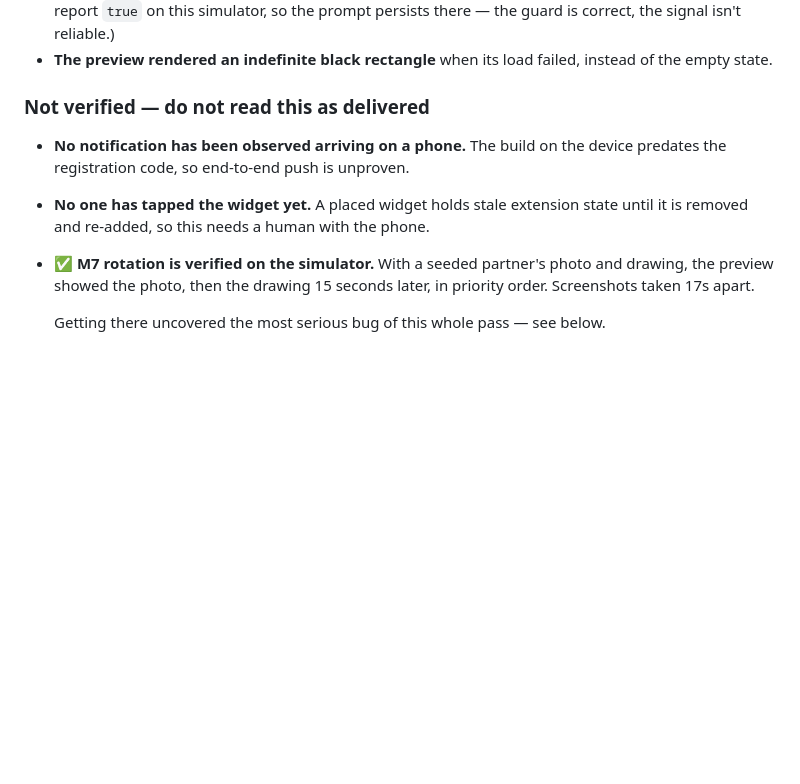
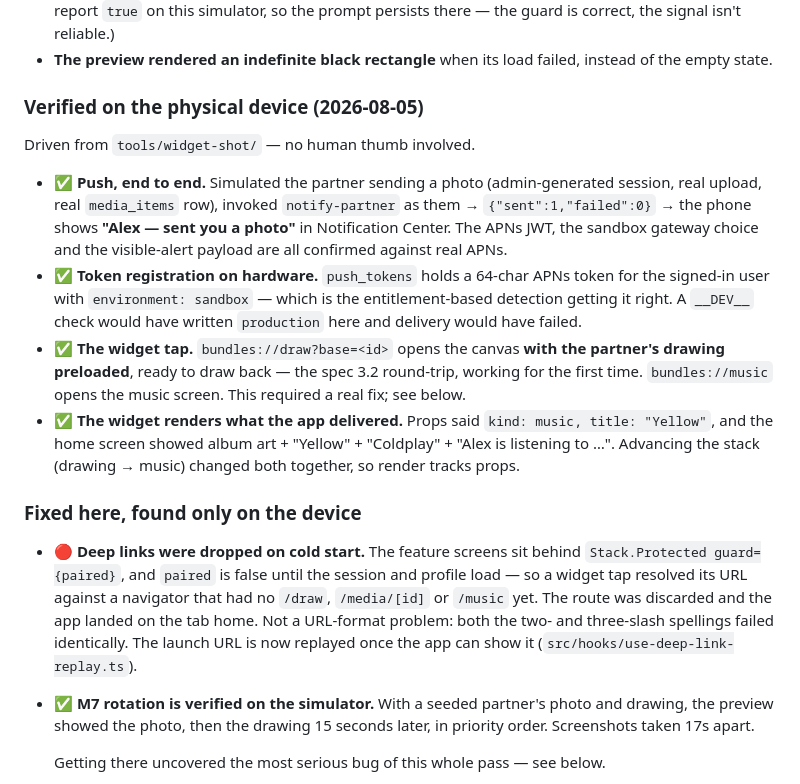
Before and after one commit to nikhil-s1nha/dory, a Markdown page: CHANGELOG.md, the part around the change. GitHub-like rendering; blank space fills up the shorter version.

Commit message:
docs: record the full flow verified on the physical device

```diff
--- a/CHANGELOG.md
+++ b/CHANGELOG.md
@@ -81,11 +81,29 @@ Verified with a seeded test couple (created, exercised through RLS, and deleted
 - **The preview rendered an indefinite black rectangle** when its load failed, instead of the empty
   state.
 
-### Not verified — do not read this as delivered
-- **No notification has been observed arriving on a phone.** The build on the device predates the
-  registration code, so end-to-end push is unproven.
-- **No one has tapped the widget yet.** A placed widget holds stale extension state until it is
-  removed and re-added, so this needs a human with the phone.
+### Verified on the physical device (2026-08-05)
+Driven from `tools/widget-shot/` — no human thumb involved.
+- ✅ **Push, end to end.** Simulated the partner sending a photo (admin-generated session, real
+  upload, real `media_items` row), invoked `notify-partner` as them → `{"sent":1,"failed":0}` → the
+  phone shows **"Alex — sent you a photo"** in Notification Center. The APNs JWT, the sandbox
+  gateway choice and the visible-alert payload are all confirmed against real APNs.
+- ✅ **Token registration on hardware.** `push_tokens` holds a 64-char APNs token for the signed-in
+  user with `environment: sandbox` — which is the entitlement-based detection getting it right. A
+  `__DEV__` check would have written `production` here and delivery would have failed.
+- ✅ **The widget tap.** `bundles://draw?base=<id>` opens the canvas **with the partner's drawing
+  preloaded**, ready to draw back — the spec 3.2 round-trip, working for the first time.
+  `bundles://music` opens the music screen. This required a real fix; see below.
+- ✅ **The widget renders what the app delivered.** Props said `kind: music, title: "Yellow"`, and
+  the home screen showed album art + "Yellow" + "Coldplay" + "Alex is listening to …". Advancing the
+  stack (drawing → music) changed both together, so render tracks props.
+
+### Fixed here, found only on the device
+- 🔴 **Deep links were dropped on cold start.** The feature screens sit behind
+  `Stack.Protected guard={paired}`, and `paired` is false until the session and profile load — so a
+  widget tap resolved its URL against a navigator that had no `/draw`, `/media/[id]` or `/music`
+  yet. The route was discarded and the app landed on the tab home. Not a URL-format problem: both
+  the two- and three-slash spellings failed identically. The launch URL is now replayed once the
+  app can show it (`src/hooks/use-deep-link-replay.ts`).
 - ✅ **M7 rotation is verified on the simulator.** With a seeded partner's photo and drawing, the
   preview showed the photo, then the drawing 15 seconds later, in priority order. Screenshots taken
   17s apart.
```
Also changed, not shown: PLAN.md (+7 -8 lines).
